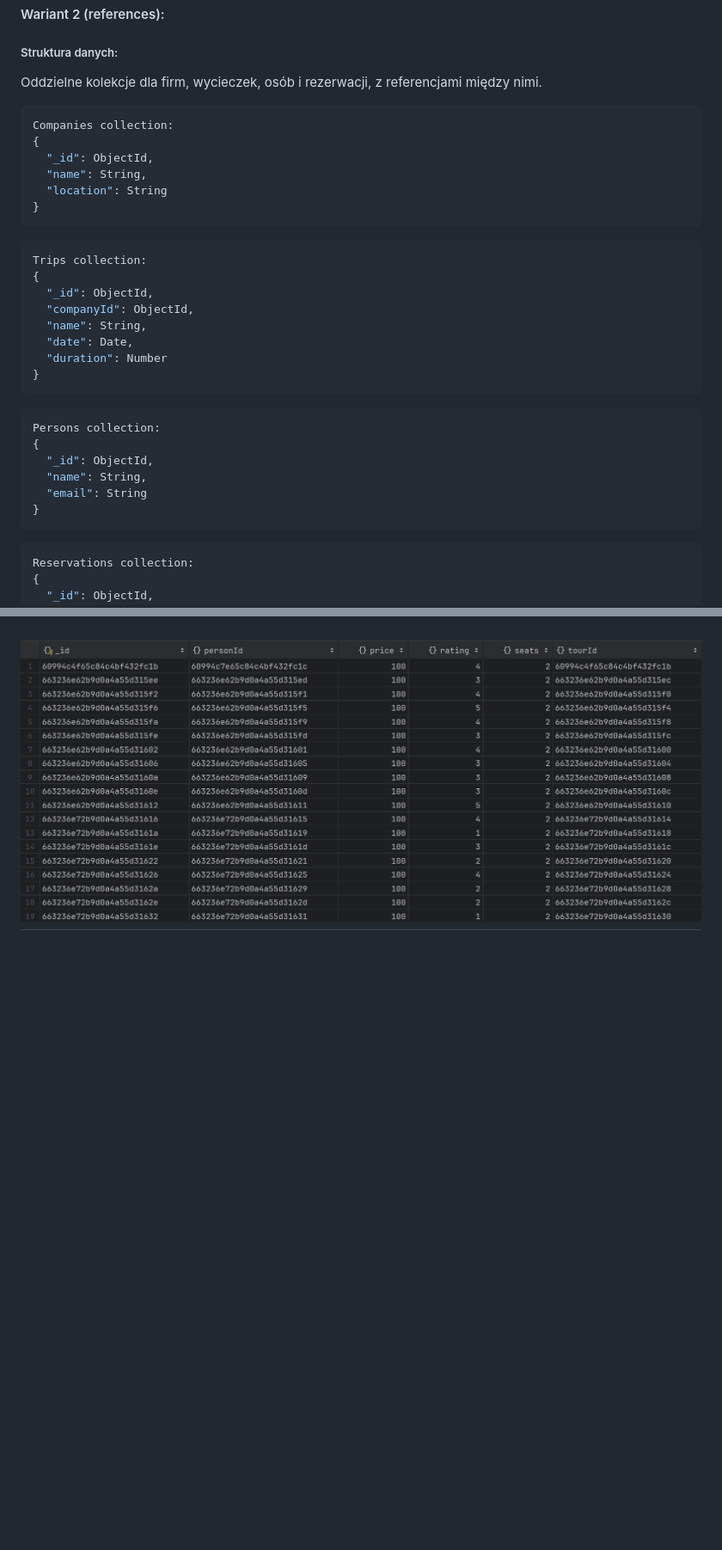
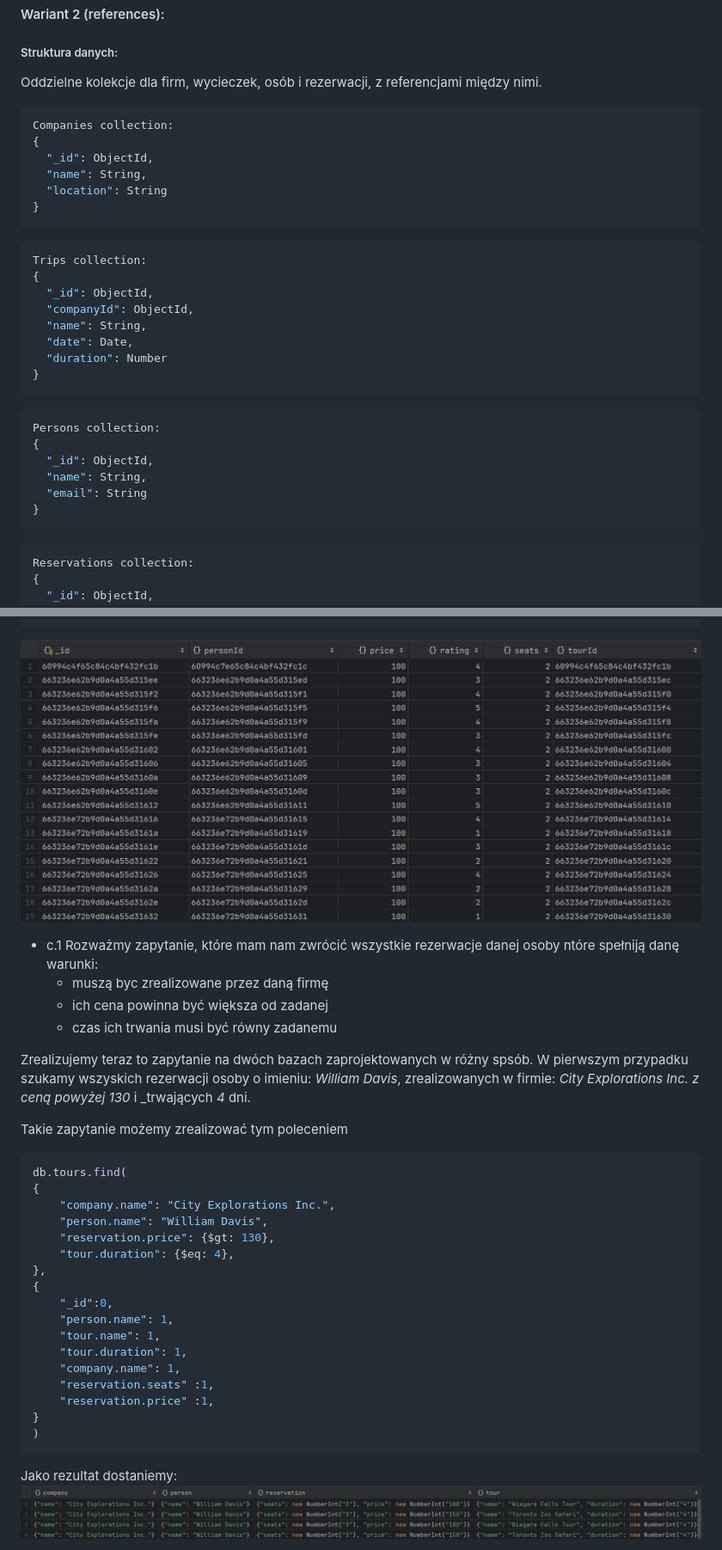
Before and after one commit to LukaszKluza/DataBase2_2024, a Markdown page: Lab2/12-mongo-cw-spr.md, 2 parts joined by grey strips. Shown: that part at 86% size. GitHub-like rendering; pictures changed too: Lab2/image-5.png (added); blank space fills up the shorter version.

````diff
--- a/Lab2/12-mongo-cw-spr.md
+++ b/Lab2/12-mongo-cw-spr.md
@@ -242,7 +242,7 @@ Embedded documents:
 #### Wariant 2 (references):
 ##### Struktura danych:
 Oddzielne kolekcje dla firm, wycieczek, osób i rezerwacji, z referencjami między nimi.
-```JSON
+```js
 Companies collection:
 {
   "_id": ObjectId,
@@ -250,7 +250,7 @@ Companies collection:
   "location": String
 }
 ```
-```JSON
+```js
 Trips collection:
 {
   "_id": ObjectId,
@@ -260,7 +260,7 @@ Trips collection:
   "duration": Number
 }
 ```
-```JSON
+```js
 Persons collection:
 {
   "_id": ObjectId,
@@ -268,7 +268,7 @@ Persons collection:
   "email": String
 }
 ```
-```JSON
+```js
 Reservations collection:
 {
   "_id": ObjectId,
@@ -356,3 +356,37 @@ Reservations collection:
 }
 ```
 ![alt text](image-4.png)
+
+- c.1
+  Rozważmy zapytanie, które mam nam zwrócić wszystkie rezerwacje danej osoby ntóre spełniją danę warunki:
+  - muszą byc zrealizowane przez daną firmę
+  - ich cena powinna być większa od zadanej
+  - czas ich trwania musi być równy zadanemu
+
+Zrealizujemy teraz to zapytanie na dwóch bazach zaprojektowanych w różny spsób.
+W pierwszym przypadku szukamy wszyskich rezerwacji osoby o imieniu: _William Davis_, zrealizowanych w firmie: _City Explorations Inc. z ceną powyżej_ _130_ i _trwających _4_ dni.
+
+Takie zapytanie możemy zrealizować tym poleceniem
+
+```js
+db.tours.find(
+{
+    "company.name": "City Explorations Inc.",
+    "person.name": "William Davis",
+    "reservation.price": {$gt: 130},
+    "tour.duration": {$eq: 4},
+},
+{
+    "_id":0,
+    "person.name": 1,
+    "tour.name": 1,
+    "tour.duration": 1,
+    "company.name": 1,
+    "reservation.seats" :1,
+    "reservation.price" :1,
+}
+)
+```
+Jako rezultat dostaniemy:
+![alt text](image-5.png)
+
````
Also changed, not shown: other parts of Lab2/12-mongo-cw-spr.md (+55 -6 lines), Lab2/image-6.png (added), 10 other files.
